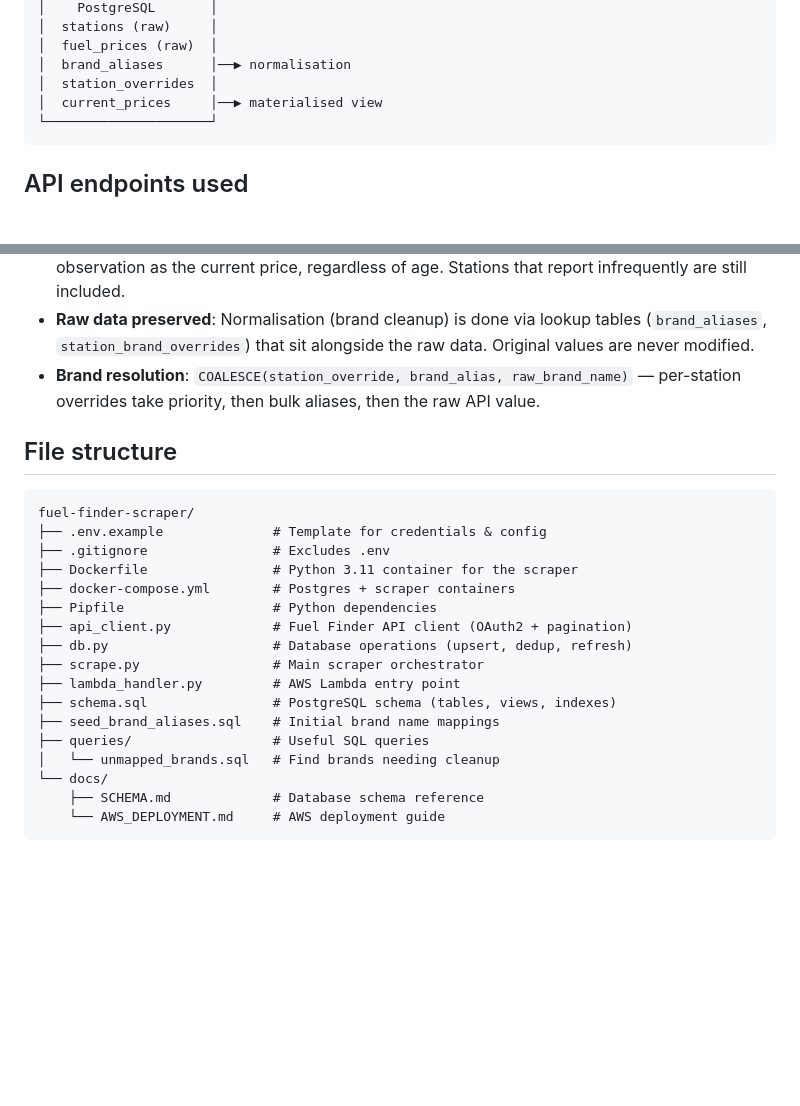
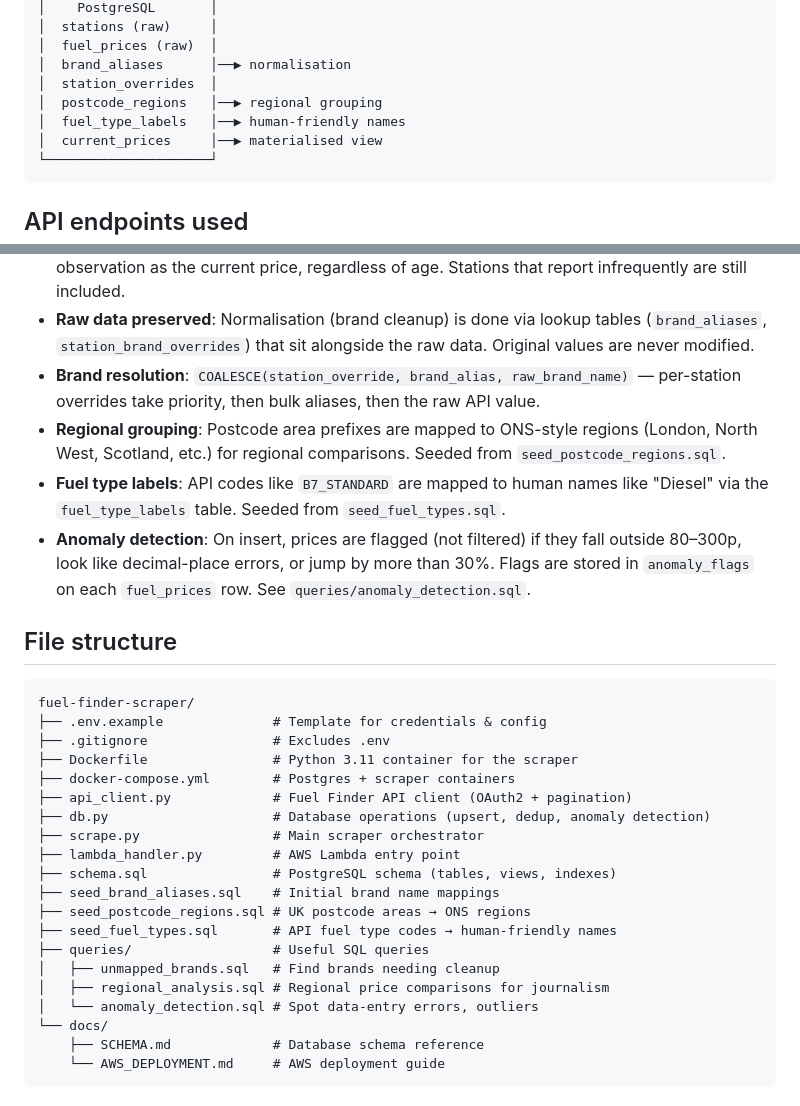
Before and after one commit to hoyla/fuel-finder, a Markdown page: README.md, 2 parts joined by grey strips. Rendered like a GitHub page; blank space fills up the shorter version.

````diff
--- a/README.md
+++ b/README.md
@@ -82,6 +82,8 @@ docker compose run --rm scraper python scrape.py incremental
 │  fuel_prices (raw)  │
 │  brand_aliases      │──▶ normalisation
 │  station_overrides  │
+│  postcode_regions   │──▶ regional grouping
+│  fuel_type_labels   │──▶ human-friendly names
 │  current_prices     │──▶ materialised view
 └─────────────────────┘
 ```
@@ -109,6 +111,9 @@ docker compose run --rm scraper python scrape.py incremental
 - **Last-reported = current**: The `current_prices` materialised view treats the most recent observation as the current price, regardless of age. Stations that report infrequently are still included.
 - **Raw data preserved**: Normalisation (brand cleanup) is done via lookup tables (`brand_aliases`, `station_brand_overrides`) that sit alongside the raw data. Original values are never modified.
 - **Brand resolution**: `COALESCE(station_override, brand_alias, raw_brand_name)` — per-station overrides take priority, then bulk aliases, then the raw API value.
+- **Regional grouping**: Postcode area prefixes are mapped to ONS-style regions (London, North West, Scotland, etc.) for regional comparisons. Seeded from `seed_postcode_regions.sql`.
+- **Fuel type labels**: API codes like `B7_STANDARD` are mapped to human names like "Diesel" via the `fuel_type_labels` table. Seeded from `seed_fuel_types.sql`.
+- **Anomaly detection**: On insert, prices are flagged (not filtered) if they fall outside 80–300p, look like decimal-place errors, or jump by more than 30%. Flags are stored in `anomaly_flags` on each `fuel_prices` row. See `queries/anomaly_detection.sql`.
 
 ## File structure
 
@@ -118,15 +123,18 @@ fuel-finder-scraper/
 ├── .gitignore                # Excludes .env
 ├── Dockerfile                # Python 3.11 container for the scraper
 ├── docker-compose.yml        # Postgres + scraper containers
-├── Pipfile                   # Python dependencies
 ├── api_client.py             # Fuel Finder API client (OAuth2 + pagination)
-├── db.py                     # Database operations (upsert, dedup, refresh)
+├── db.py                     # Database operations (upsert, dedup, anomaly detection)
 ├── scrape.py                 # Main scraper orchestrator
 ├── lambda_handler.py         # AWS Lambda entry point
 ├── schema.sql                # PostgreSQL schema (tables, views, indexes)
 ├── seed_brand_aliases.sql    # Initial brand name mappings
+├── seed_postcode_regions.sql # UK postcode areas → ONS regions
+├── seed_fuel_types.sql       # API fuel type codes → human-friendly names
 ├── queries/                  # Useful SQL queries
-│   └── unmapped_brands.sql   # Find brands needing cleanup
+│   ├── unmapped_brands.sql   # Find brands needing cleanup
+│   ├── regional_analysis.sql # Regional price comparisons for journalism
+│   └── anomaly_detection.sql # Spot data-entry errors, outliers
 └── docs/
     ├── SCHEMA.md             # Database schema reference
     └── AWS_DEPLOYMENT.md     # AWS deployment guide
````
Also changed, not shown: docs/AWS_DEPLOYMENT.md (+4 -1 lines), docs/SCHEMA.md (+15 -1 lines).
